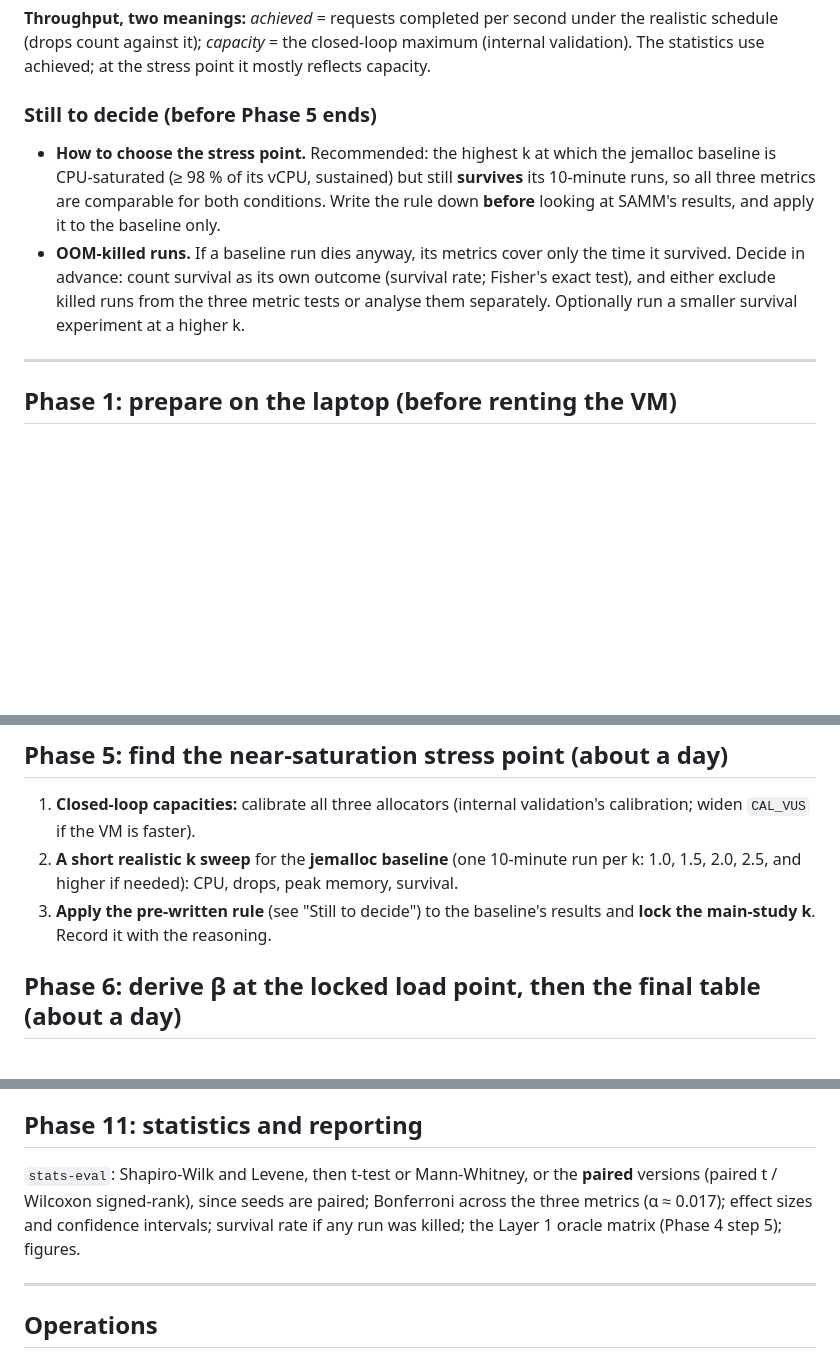
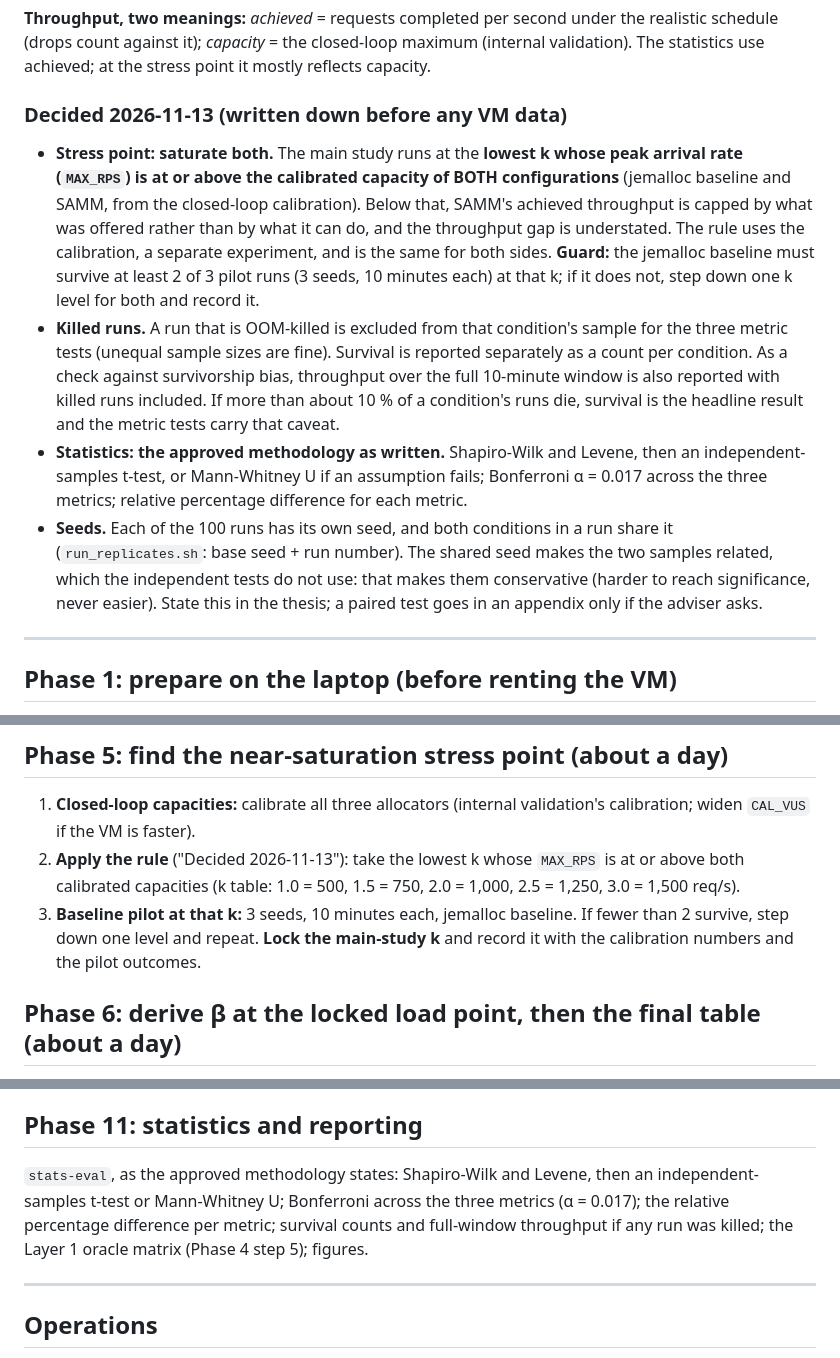
Before and after one commit to Xuinnz/thesis-samm, a Markdown page: docs/vm-test-plan.md, 3 parts joined by grey strips. Drawn GitHub-style; blank space fills up the shorter version.

```diff
--- a/docs/vm-test-plan.md
+++ b/docs/vm-test-plan.md
@@ -26,18 +26,33 @@ the realistic schedule (drops count against it); *capacity* = the closed-loop
 maximum (internal validation). The statistics use achieved; at the stress point
 it mostly reflects capacity.
 
-### Still to decide (before Phase 5 ends)
+### Decided 2026-11-13 (written down before any VM data)
 
-- **How to choose the stress point.** Recommended: the highest k at which the
-  jemalloc baseline is CPU-saturated (≥ 98 % of its vCPU, sustained) but still
-  **survives** its 10-minute runs, so all three metrics are comparable for both
-  conditions. Write the rule down **before** looking at SAMM's results, and
-  apply it to the baseline only.
-- **OOM-killed runs.** If a baseline run dies anyway, its metrics cover only
-  the time it survived. Decide in advance: count survival as its own outcome
-  (survival rate; Fisher's exact test), and either exclude killed runs from the
-  three metric tests or analyse them separately. Optionally run a smaller
-  survival experiment at a higher k.
+- **Stress point: saturate both.** The main study runs at the **lowest k whose
+  peak arrival rate (`MAX_RPS`) is at or above the calibrated capacity of BOTH
+  configurations** (jemalloc baseline and SAMM, from the closed-loop
+  calibration). Below that, SAMM's achieved throughput is capped by what was
+  offered rather than by what it can do, and the throughput gap is understated.
+  The rule uses the calibration, a separate experiment, and is the same for
+  both sides. **Guard:** the jemalloc baseline must survive at least 2 of 3
+  pilot runs (3 seeds, 10 minutes each) at that k; if it does not, step down
+  one k level for both and record it.
+- **Killed runs.** A run that is OOM-killed is excluded from that condition's
+  sample for the three metric tests (unequal sample sizes are fine). Survival
+  is reported separately as a count per condition. As a check against
+  survivorship bias, throughput over the full 10-minute window is also reported
+  with killed runs included. If more than about 10 % of a condition's runs die,
+  survival is the headline result and the metric tests carry that caveat.
+- **Statistics: the approved methodology as written.** Shapiro-Wilk and Levene,
+  then an independent-samples t-test, or Mann-Whitney U if an assumption fails;
+  Bonferroni α = 0.017 across the three metrics; relative percentage
+  difference for each metric.
+- **Seeds.** Each of the 100 runs has its own seed, and both conditions in a
+  run share it (`run_replicates.sh`: base seed + run number). The shared seed
+  makes the two samples related, which the independent tests do not use: that
+  makes them conservative (harder to reach significance, never easier). State
+  this in the thesis; a paired test goes in an appendix only if the adviser
+  asks.
 
 ---
 
@@ -135,11 +150,13 @@ it mostly reflects capacity.
 
 1. **Closed-loop capacities:** calibrate all three allocators (internal
    validation's calibration; widen `CAL_VUS` if the VM is faster).
-2. **A short realistic k sweep** for the **jemalloc baseline** (one 10-minute
-   run per k: 1.0, 1.5, 2.0, 2.5, and higher if needed): CPU, drops, peak
-   memory, survival.
-3. **Apply the pre-written rule** (see "Still to decide") to the baseline's
-   results and **lock the main-study k**. Record it with the reasoning.
+2. **Apply the rule** ("Decided 2026-11-13"): take the lowest k whose
+   `MAX_RPS` is at or above both calibrated capacities (k table: 1.0 = 500,
+   1.5 = 750, 2.0 = 1,000, 2.5 = 1,250, 3.0 = 1,500 req/s).
+3. **Baseline pilot at that k:** 3 seeds, 10 minutes each, jemalloc baseline.
+   If fewer than 2 survive, step down one level and repeat. **Lock the
+   main-study k** and record it with the calibration numbers and the pilot
+   outcomes.
 
 ## Phase 6: derive β at the locked load point, then the final table (about a day)
 
@@ -199,10 +216,10 @@ All allocators (glibc, jemalloc, SAMM; plus the variants if ready), final table:
 
 ## Phase 11: statistics and reporting
 
-`stats-eval`: Shapiro-Wilk and Levene, then t-test or Mann-Whitney, or the
-**paired** versions (paired t / Wilcoxon signed-rank), since seeds are paired;
-Bonferroni across the three metrics (α ≈ 0.017); effect sizes and confidence
-intervals; survival rate if any run was killed; the Layer 1 oracle matrix
+`stats-eval`, as the approved methodology states: Shapiro-Wilk and Levene, then
+an independent-samples t-test or Mann-Whitney U; Bonferroni across the three
+metrics (α = 0.017); the relative percentage difference per metric; survival
+counts and full-window throughput if any run was killed; the Layer 1 oracle matrix
 (Phase 4 step 5); figures.
 
 ---
```
Also changed, not shown: other parts of docs/vm-test-plan.md (+1 -1 lines), docs/testing-methodology.md (added, +407 -0 lines), internal-validation/PENDING.md (+19 -7 lines).
